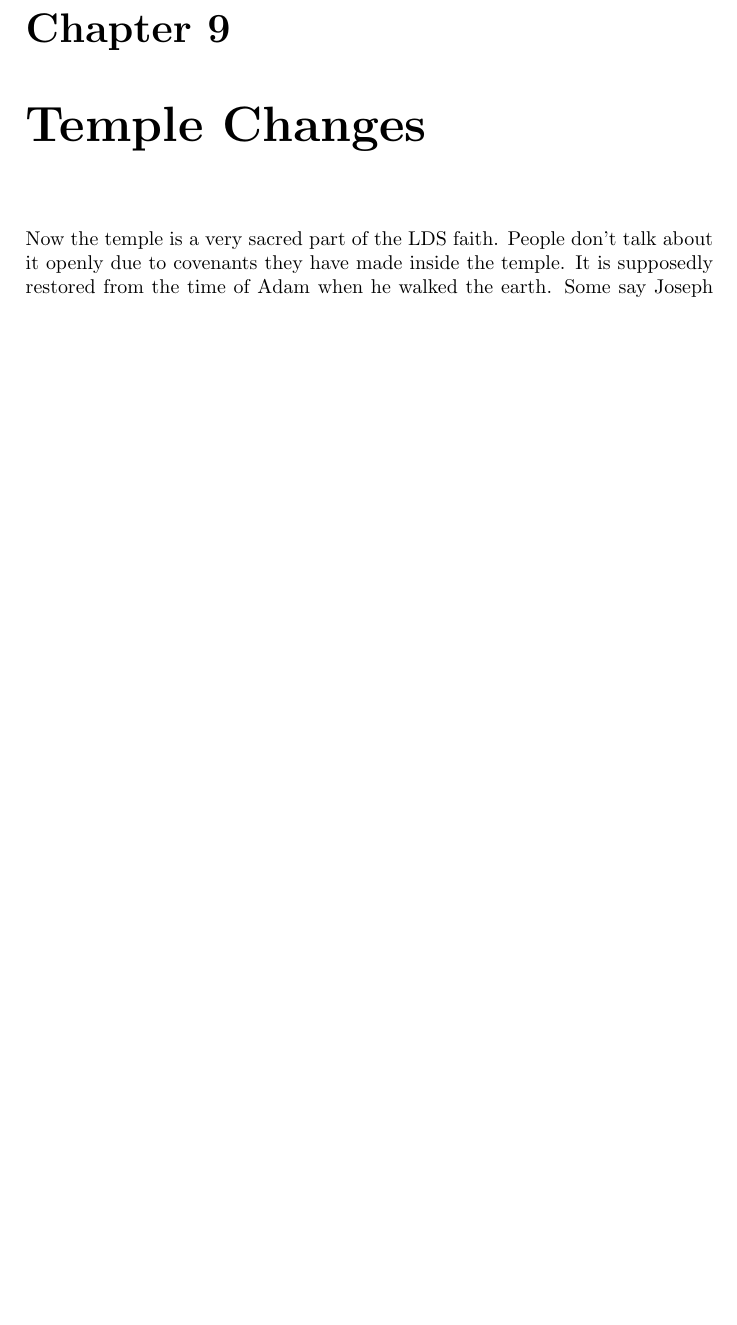
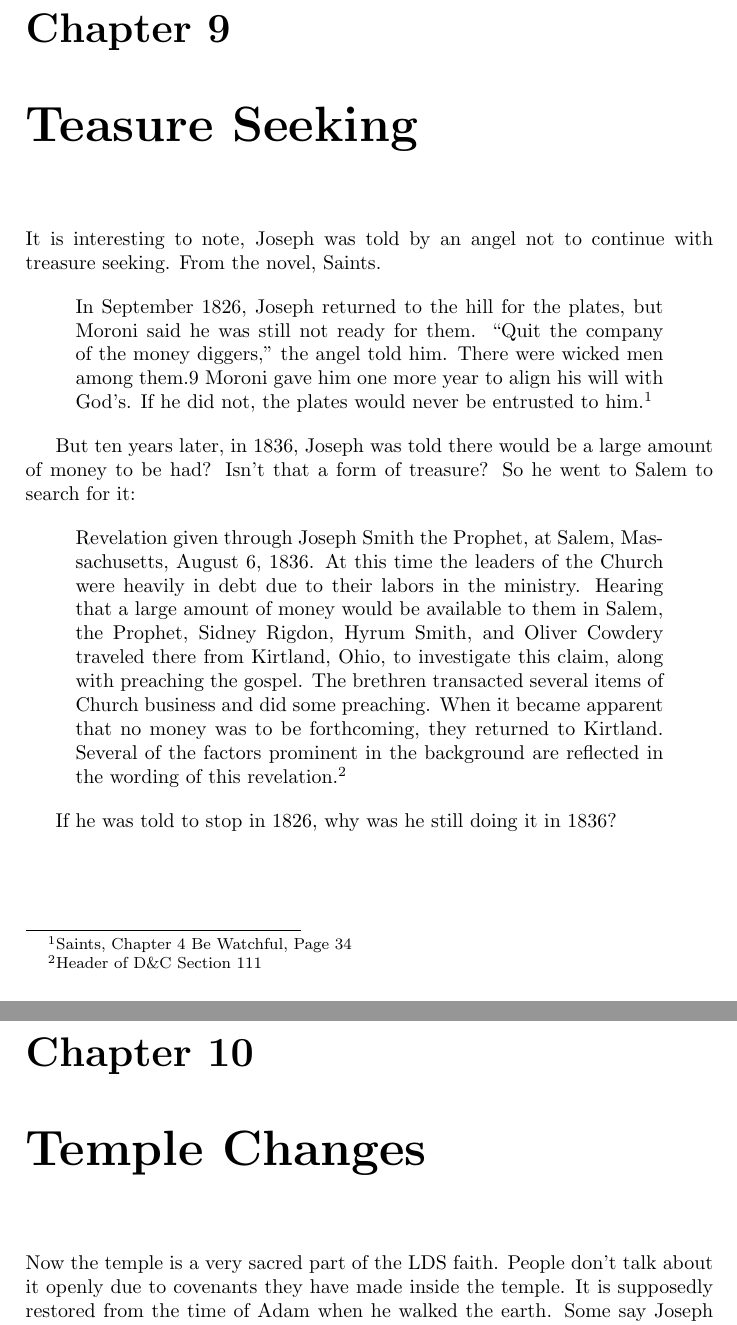
Before and after one commit to kegg/docs, a LaTeX thesis (living/religion.tex, which reads living/articles/treasure.tex): part of page 43 of 129 before the commit and two parts of pages 43 and 45 of 131 after it, the two joined at a grey line, cut so that both start at the same text, the shorter picture padded with empty space. Compiled offline with pdfLaTeX.

Commit message:
Added Treasure Article

```diff
--- /dev/null
+++ b/living/articles/treasure.tex
@@ -0,0 +1,29 @@
+\chapter{Teasure Seeking}
+
+It is interesting to note, Joseph was told by an angel not to continue with treasure
+seeking. From the novel, Saints.
+
+\begin{displayquote}
+In September 1826, Joseph returned to the hill for the plates, but Moroni said he was
+still not ready for them. ``Quit the company of the money diggers," the angel told
+him. There were wicked men among them.9 Moroni gave him one more year to align his
+will with God’s. If he did not, the plates would never be entrusted to
+him.\footnote{Saints, Chapter 4 Be Watchful, Page 34}
+\end{displayquote}
+
+But ten years later, in 1836, Joseph was told there would be a large amount of money
+to be had? Isn't that a form of treasure? So he went to Salem to search for it:
+
+\begin{displayquote}
+Revelation given through Joseph Smith the Prophet, at Salem, Massachusetts,
+August 6, 1836. At this time the leaders of the Church were heavily in debt due to
+their labors in the ministry. Hearing that a large amount of money would be available
+to them in Salem, the Prophet, Sidney Rigdon, Hyrum Smith, and Oliver Cowdery
+traveled there from Kirtland, Ohio, to investigate this claim, along with preaching
+the gospel. The brethren transacted several items of Church business and did some
+preaching. When it became apparent that no money was to be forthcoming, they returned
+to Kirtland. Several of the factors prominent in the background are reflected in
+the wording of this revelation.\footnote{Header of D\&C Section 111}
+\end{displayquote}
+
+If he was told to stop in 1826, why was he still doing it in 1836?
```
Also changed, not shown: living/articles/articles.tex (+1 -0 lines).
